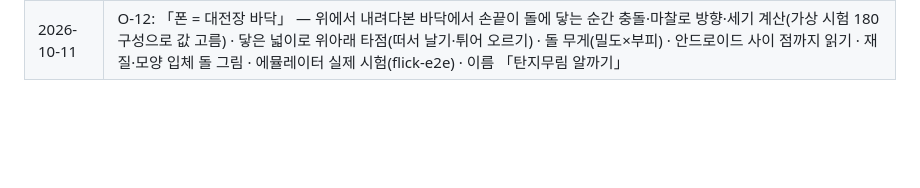
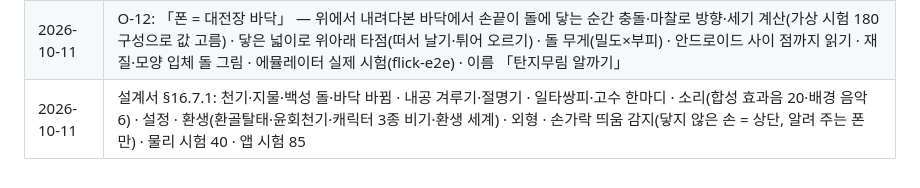
Before and after one commit to ttong627/TTong_alkkagi, a Markdown page: docs/구현_체크리스트.md, the part around the change. GitHub-like rendering; blank space fills up the shorter version.

Commit message:
설계서·체크리스트: 이번에 넣은 것·정한 값·못 넣은 것(탄지신통 정의 없음·문양 2 조건) · 닿지 않은 손 감지의 한계와 방법
Co-Authored-By: Claude Opus 5.5 <noreply@anthropic.com>
Claude-Session: https://claude.ai/code/session_011bEh5hdRrY4j6KCGczj6QK

```diff
--- a/docs/구현_체크리스트.md
+++ b/docs/구현_체크리스트.md
@@ -254,3 +254,4 @@
 | 2026-10-11 | 오프라인판에 설계서 요소 넣기 — 강호행 9판(줄거리·고수 버릇)·진행 저장·목인항(수련·묘수풀이 4)·만물상·능력치·캐릭터 10·도감·기연(200만 번 뽑기 ±5% 통과)·기인방(효과·흥정)·보급소·진기·투기장·강호유랑·폐관수련동·확률 안내·예상 궤적 |
 | 2026-10-11 | 내공·회심·무공·스킬(설계서 §3.9): 평타 회심(가상 시험 25~39%) → 내공 1칸, 내공 타격(문파 무공 4종 발동)·흡성탄지·어기어석(꺾기 1회) · 판 위 연출(잔상·불꽃·흔들림·느린 화면·장외·무공별 효과) · 물리 시험 33 · 앱 시험 38 |
 | 2026-10-11 | O-12: 「폰 = 대전장 바닥」 — 위에서 내려다본 바닥에서 손끝이 돌에 닿는 순간 충돌·마찰로 방향·세기 계산(가상 시험 180구성으로 값 고름) · 닿은 넓이로 위아래 타점(떠서 날기·튀어 오르기) · 돌 무게(밀도×부피) · 안드로이드 사이 점까지 읽기 · 재질·모양 입체 돌 그림 · 에뮬레이터 실제 시험(flick-e2e) · 이름 「탄지무림 알까기」 |
+| 2026-10-11 | 설계서 §16.7.1: 천기·지물·백성 돌·바닥 바뀜 · 내공 겨루기·절명기 · 일타쌍피·고수 한마디 · 소리(합성 효과음 20·배경 음악 6) · 설정 · 환생(환골탈태·윤회천기·캐릭터 3종 비기·환생 세계) · 외형 · 손가락 띄움 감지(닿지 않은 손 = 상단, 알려 주는 폰만) · 물리 시험 40 · 앱 시험 85 |
```
Also changed, not shown: docs/설계서_v2.md (+19 -0 lines).
